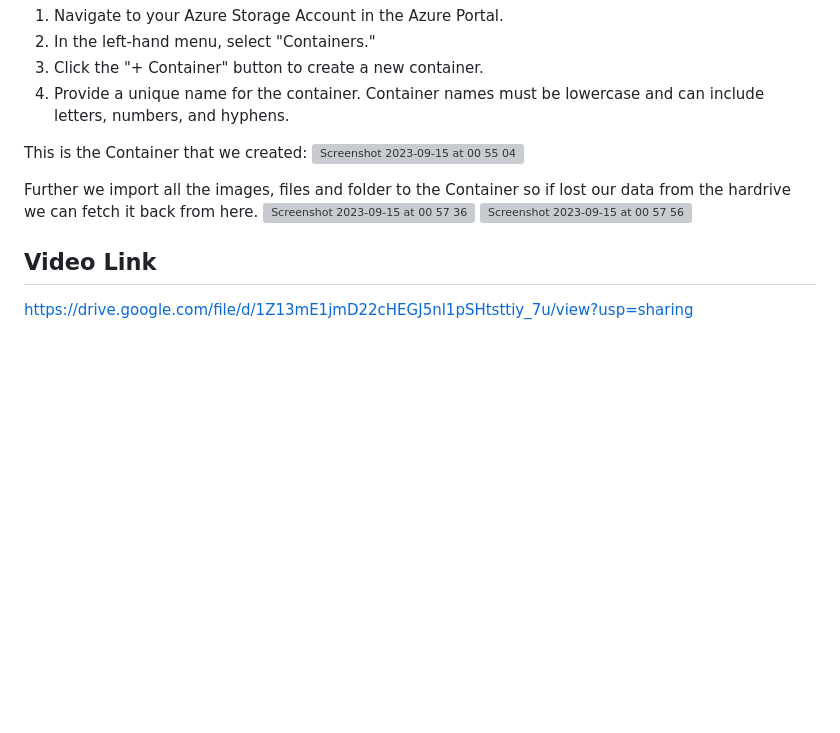
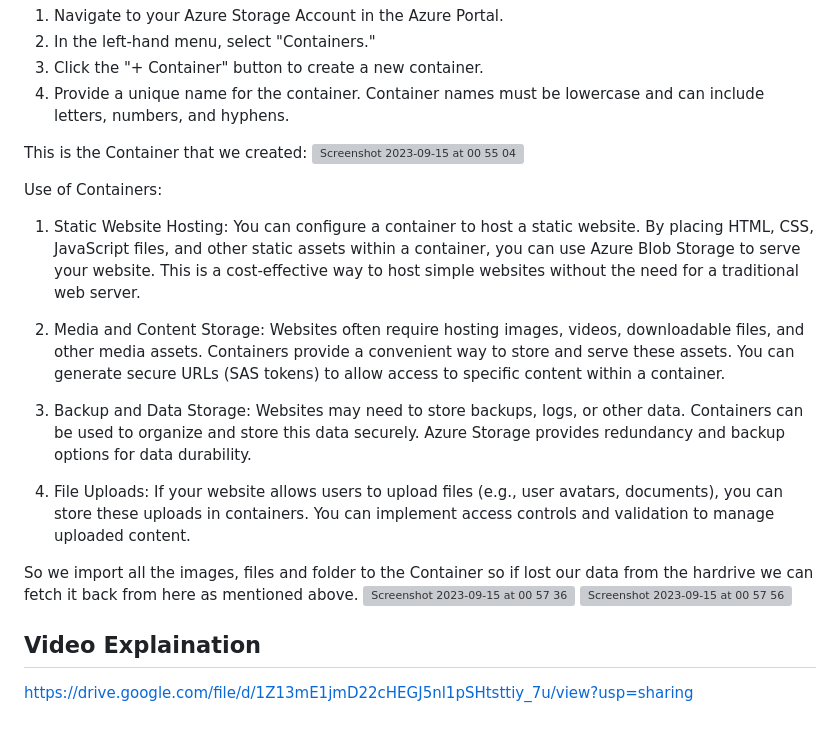
Before and after one commit to Simonithanvi3101/prop, a Markdown page: README.md, the part around the change. Rendered like a GitHub page; blank space fills up the shorter version; grey boxes are pictures that could not be loaded.

```diff
--- a/README.md
+++ b/README.md
@@ -142,11 +142,20 @@ This is the Container that we created:
 <img width="1094" alt="Screenshot 2023-09-15 at 00 55 04" src="https://github.com/Simonithanvi3101/prop/assets/85806856/5a2d09ff-ab26-4f27-9cf1-42cfb5732f7c">
 
 
-Further we import all the images, files and folder to the Container so if lost our data from the hardrive we can fetch it back from here.
+Use of Containers:
+1. Static Website Hosting: You can configure a container to host a static website. By placing HTML, CSS, JavaScript files, and other static assets within a container, you can use Azure Blob Storage to serve your website. This is a cost-effective way to host simple websites without the need for a traditional web server.
+
+2. Media and Content Storage: Websites often require hosting images, videos, downloadable files, and other media assets. Containers provide a convenient way to store and serve these assets. You can generate secure URLs (SAS tokens) to allow access to specific content within a container.
+
+3. Backup and Data Storage: Websites may need to store backups, logs, or other data. Containers can be used to organize and store this data securely. Azure Storage provides redundancy and backup options for data durability.
+
+4. File Uploads: If your website allows users to upload files (e.g., user avatars, documents), you can store these uploads in containers. You can implement access controls and validation to manage uploaded content.
+
+So we import all the images, files and folder to the Container so if lost our data from the hardrive we can fetch it back from here as mentioned above.
 <img width="1094" alt="Screenshot 2023-09-15 at 00 57 36" src="https://github.com/Simonithanvi3101/prop/assets/85806856/9cad7a91-5274-47ce-b9f0-ddccec9dc9b7">
 <img width="1094" alt="Screenshot 2023-09-15 at 00 57 56" src="https://github.com/Simonithanvi3101/prop/assets/85806856/89e73d71-330b-42f0-bc98-ed11464994e3">
 
 
 
-## Video Link
+## Video Explaination
 https://drive.google.com/file/d/1Z13mE1jmD22cHEGJ5nl1pSHtsttiy_7u/view?usp=sharing
```
